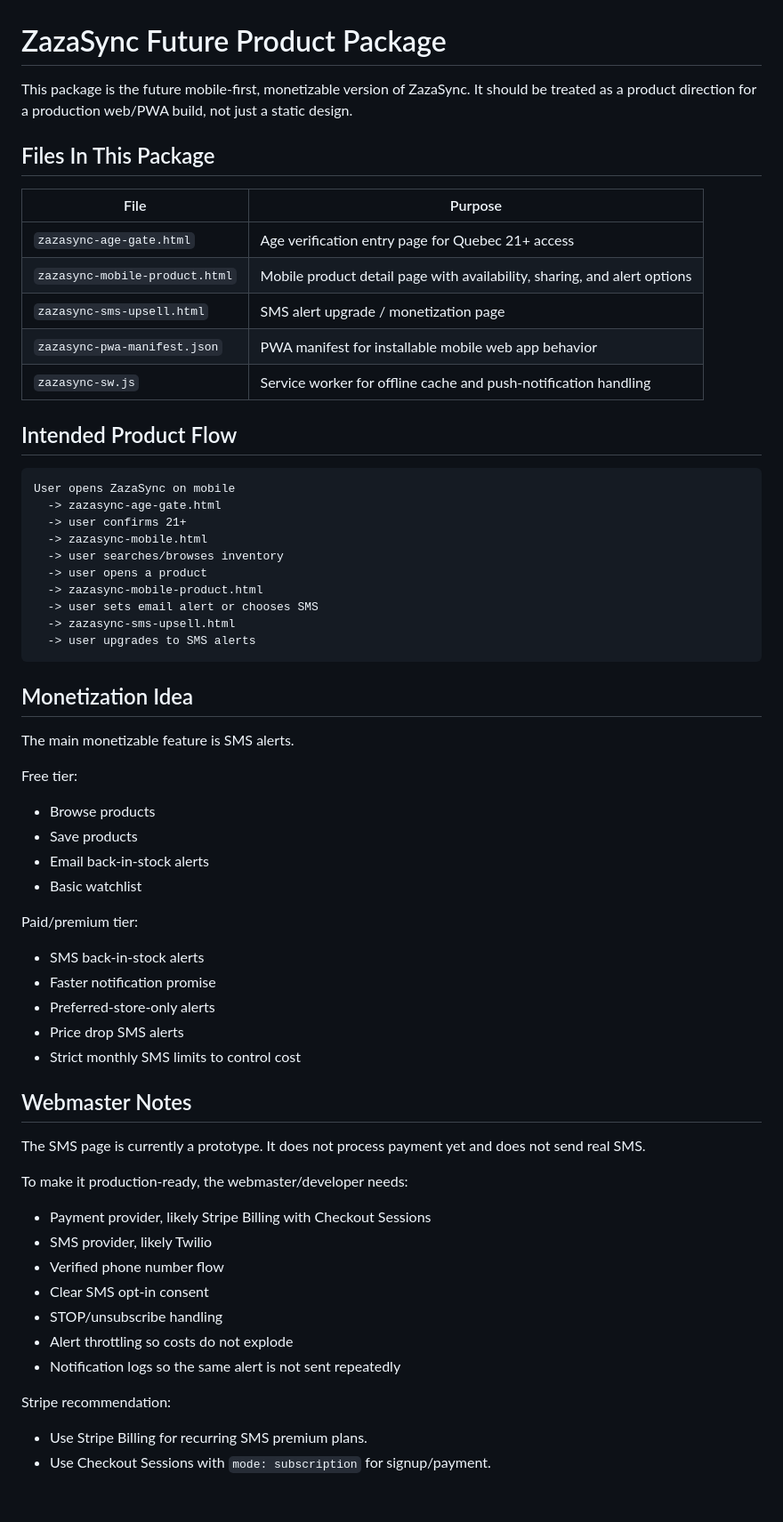
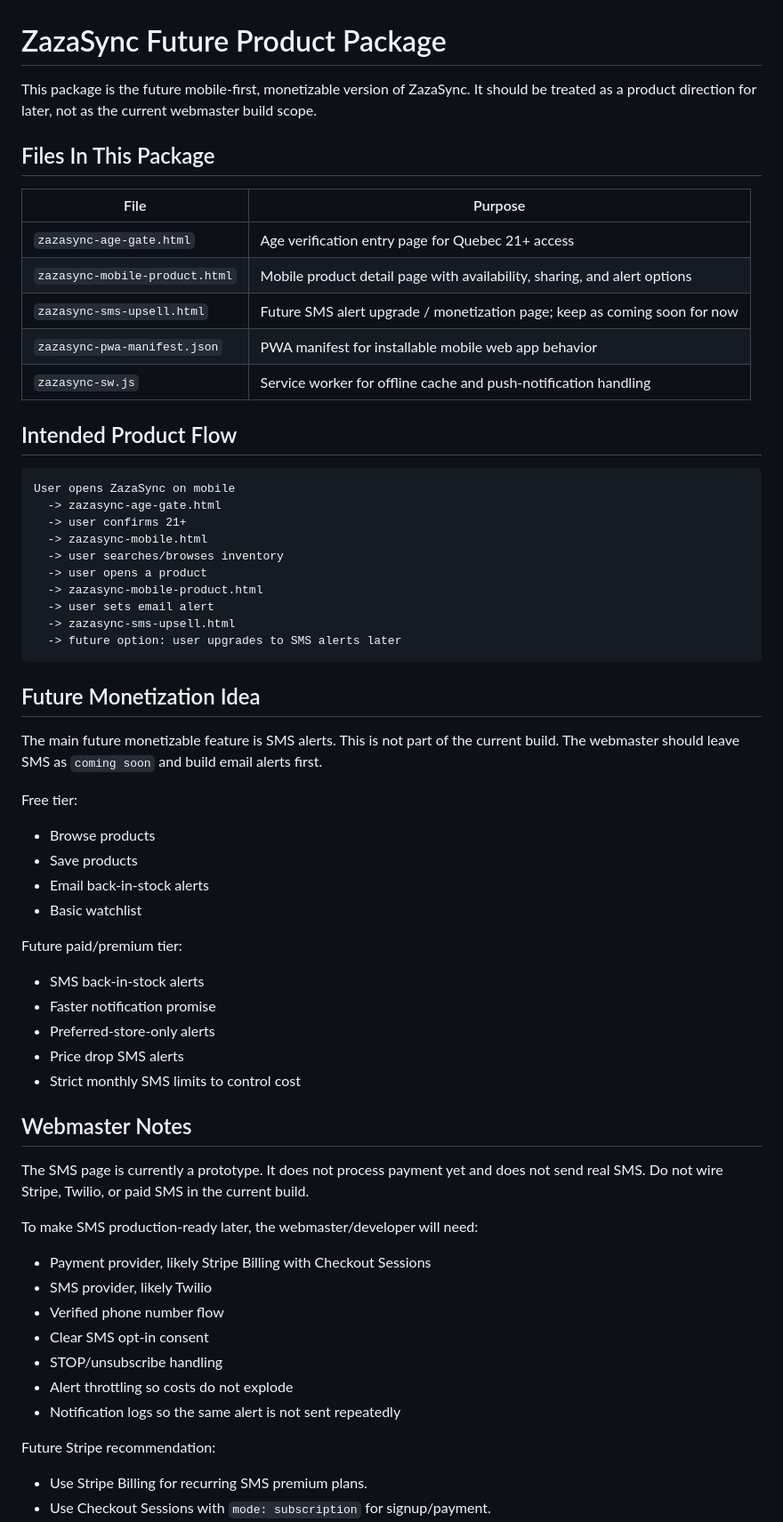
Before and after one commit to k155aravin/zazasync, a Markdown page: FUTURE_PRODUCT_README.md, the part around one of its changes. Shown at 89% size. Drawn GitHub-style; blank space fills up the shorter version.

````diff
--- a/FUTURE_PRODUCT_README.md
+++ b/FUTURE_PRODUCT_README.md
@@ -1,6 +1,6 @@
 # ZazaSync Future Product Package
 
-This package is the future mobile-first, monetizable version of ZazaSync. It should be treated as a product direction for a production web/PWA build, not just a static design.
+This package is the future mobile-first, monetizable version of ZazaSync. It should be treated as a product direction for later, not as the current webmaster build scope.
 
 ## Files In This Package
 
@@ -8,7 +8,7 @@ This package is the future mobile-first, monetizable version of ZazaSync. It sho
 |---|---|
 | `zazasync-age-gate.html` | Age verification entry page for Quebec 21+ access |
 | `zazasync-mobile-product.html` | Mobile product detail page with availability, sharing, and alert options |
-| `zazasync-sms-upsell.html` | SMS alert upgrade / monetization page |
+| `zazasync-sms-upsell.html` | Future SMS alert upgrade / monetization page; keep as coming soon for now |
 | `zazasync-pwa-manifest.json` | PWA manifest for installable mobile web app behavior |
 | `zazasync-sw.js` | Service worker for offline cache and push-notification handling |
 
@@ -22,14 +22,14 @@ User opens ZazaSync on mobile
   -> user searches/browses inventory
   -> user opens a product
   -> zazasync-mobile-product.html
-  -> user sets email alert or chooses SMS
+  -> user sets email alert
   -> zazasync-sms-upsell.html
-  -> user upgrades to SMS alerts
+  -> future option: user upgrades to SMS alerts later
 ```
 
-## Monetization Idea
+## Future Monetization Idea
 
-The main monetizable feature is SMS alerts.
+The main future monetizable feature is SMS alerts. This is not part of the current build. The webmaster should leave SMS as `coming soon` and build email alerts first.
 
 Free tier:
 
@@ -38,7 +38,7 @@ Free tier:
 - Email back-in-stock alerts
 - Basic watchlist
 
-Paid/premium tier:
+Future paid/premium tier:
 
 - SMS back-in-stock alerts
 - Faster notification promise
@@ -48,9 +48,9 @@ Paid/premium tier:
 
 ## Webmaster Notes
 
-The SMS page is currently a prototype. It does not process payment yet and does not send real SMS.
+The SMS page is currently a prototype. It does not process payment yet and does not send real SMS. Do not wire Stripe, Twilio, or paid SMS in the current build.
 
-To make it production-ready, the webmaster/developer needs:
+To make SMS production-ready later, the webmaster/developer will need:
 
 - Payment provider, likely Stripe Billing with Checkout Sessions
 - SMS provider, likely Twilio
@@ -60,7 +60,7 @@ To make it production-ready, the webmaster/developer needs:
 - Alert throttling so costs do not explode
 - Notification logs so the same alert is not sent repeatedly
 
-Stripe recommendation:
+Future Stripe recommendation:
 
 - Use Stripe Billing for recurring SMS premium plans.
 - Use Checkout Sessions with `mode: subscription` for signup/payment.
````
Also changed, not shown: other parts of FUTURE_PRODUCT_README.md (+8 -7 lines), README.md (+7 -7 lines), WEBMASTER_HANDOFF.md (+14 -14 lines).
